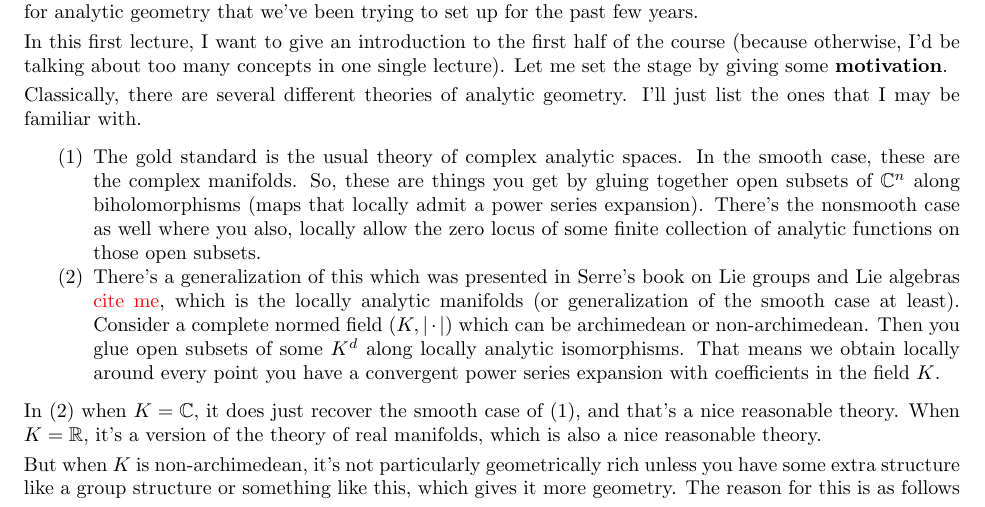
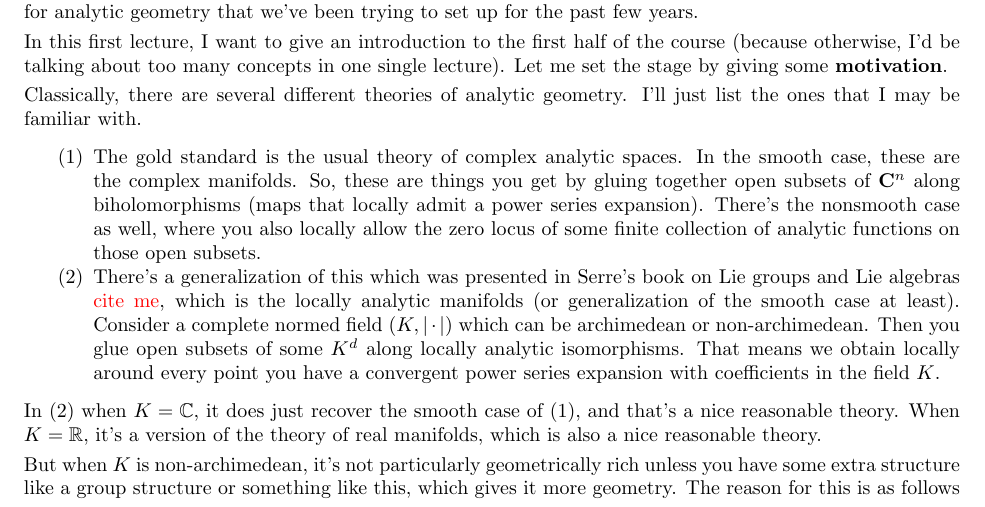
Before and after one commit to ysulyma/analytic-stacks, a LaTeX paper (AnalyticStacks.tex, which reads lectures/01-introduction.tex): part of page 3 of 220, cut so that both start at the same text. Compiled offline with pdfLaTeX.

Commit message:
Update lectures/01-introduction.tex
Co-authored-by: Yuri Sulyma <yuri.sulyma@protonmail.com>

```diff
--- a/lectures/01-introduction.tex
+++ b/lectures/01-introduction.tex
@@ -17,7 +17,7 @@ In this first lecture, I want to give an introduction to the first half of the c
 Classically, there are several different theories of analytic geometry. I'll just list the ones that I may be familiar with.
 
 \begin{enumerate}
-    \item The gold standard is the usual theory of complex analytic spaces. In the smooth case, these are the complex manifolds. So, these are things you get by gluing together open subsets of $\Bbb{C}^{n}$ along biholomorphisms (maps that locally admit a power series expansion). There's the nonsmooth case as well where you also, locally allow the zero locus of some finite collection of analytic functions on those open subsets.
+    \item The gold standard is the usual theory of complex analytic spaces. In the smooth case, these are the complex manifolds. So, these are things you get by gluing together open subsets of $\C^n$ along biholomorphisms (maps that locally admit a power series expansion). There's the nonsmooth case as well, where you also locally allow the zero locus of some finite collection of analytic functions on those open subsets.
 
 
     \item There's a generalization of this which was presented in Serre's book on Lie groups and Lie algebras \citeme{}, which is the locally analytic manifolds (or generalization of the smooth case at least). Consider a complete normed field $(K, |\cdot|)$ which can be archimedean or non-archimedean. Then you glue open subsets of some $K^d$ along locally analytic isomorphisms. That means we obtain locally around every point you have a convergent power series expansion with coefficients in the field $K$.
```
